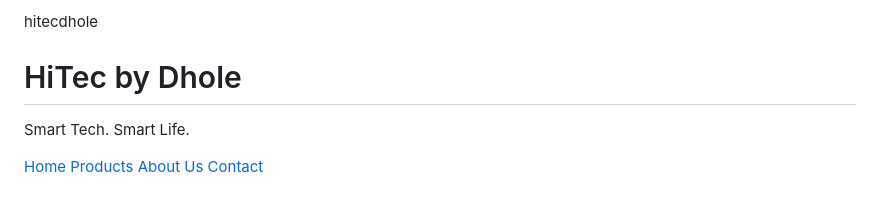
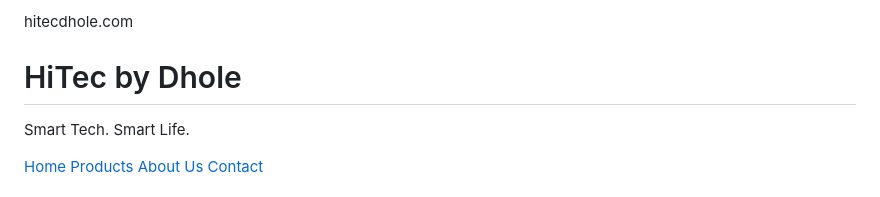
Before and after one commit to Sumitpatil42/Dhole, a Markdown page: README.md, the part around the change. Rendered like a GitHub page.

Commit message:
hitecdhole

```diff
--- a/README.md
+++ b/README.md
@@ -1,4 +1,4 @@
-hitecdhole
+hitecdhole.com
 
 <!DOCTYPE html><html lang="en">
 <head>
```
